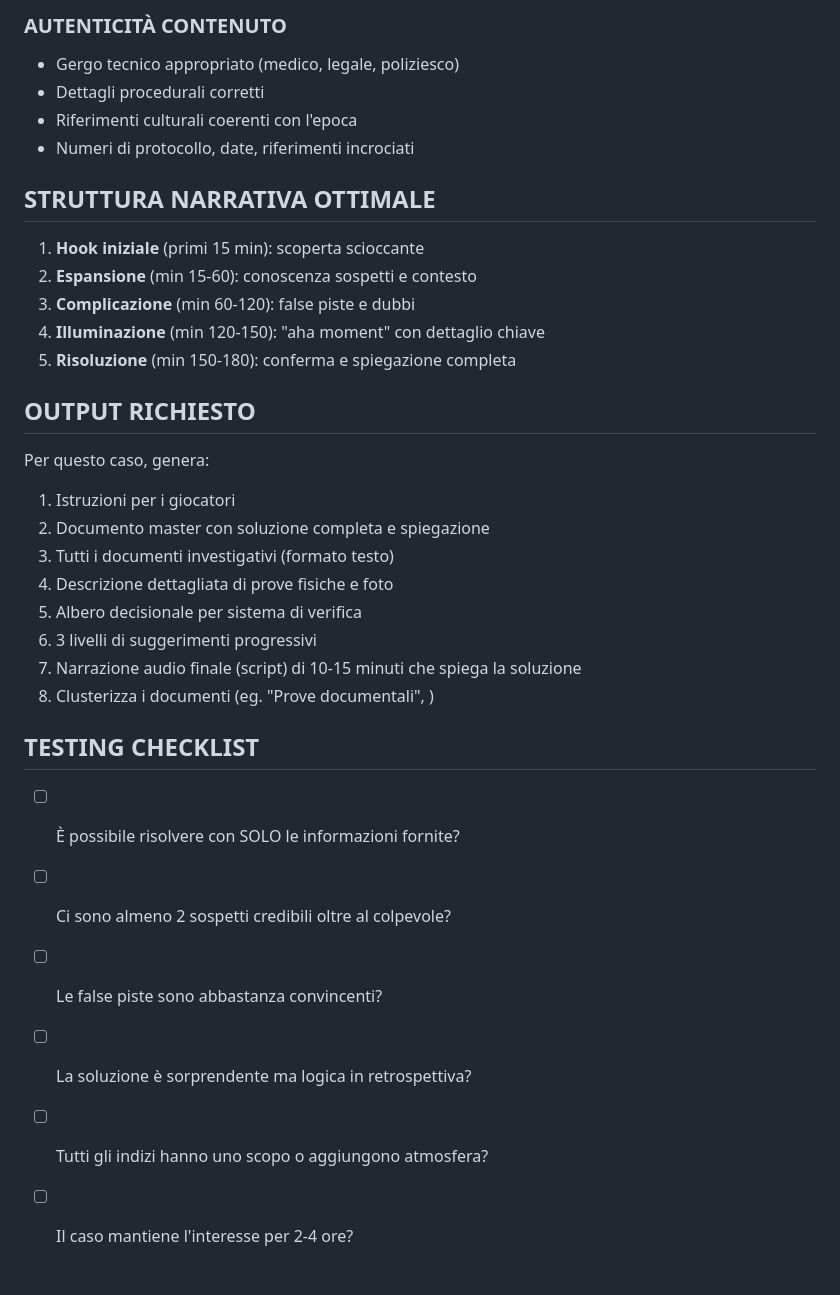
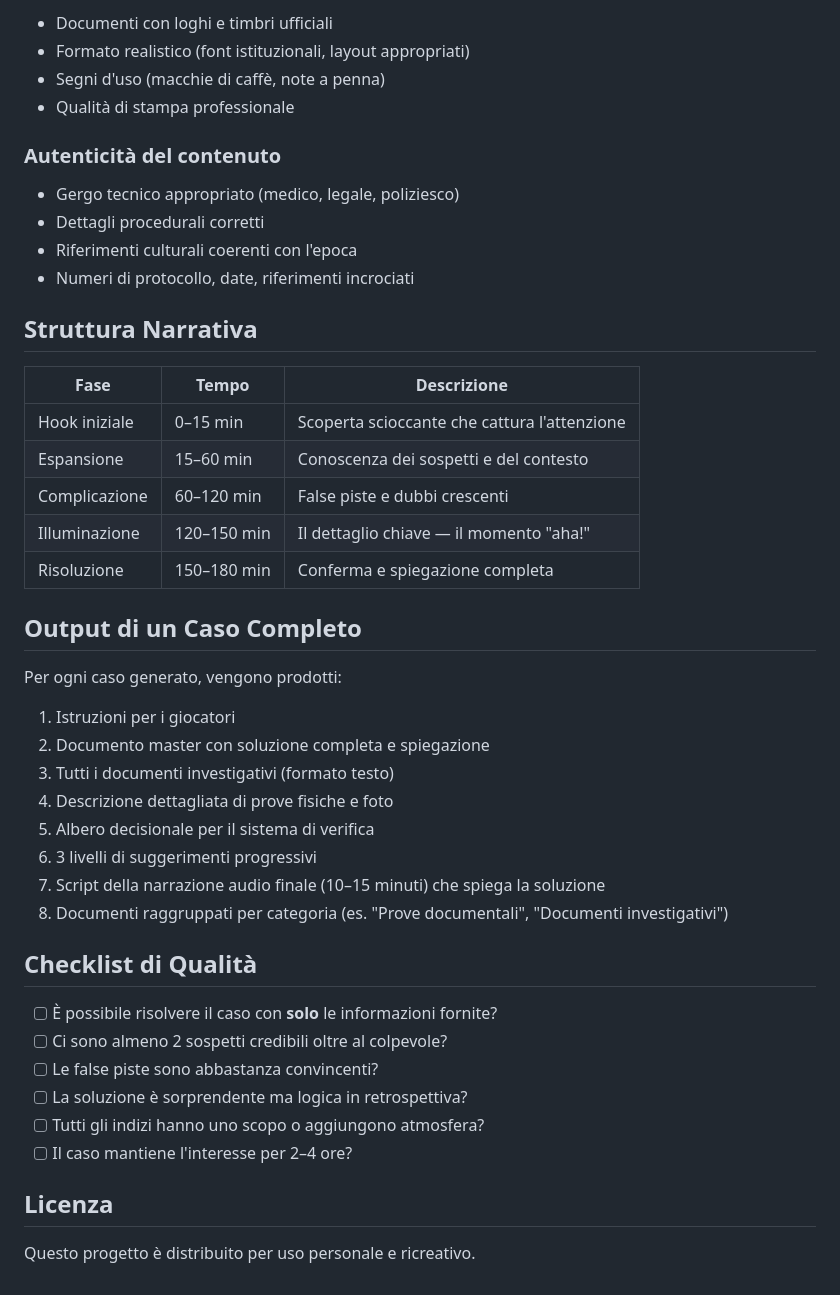
Before and after one commit to GiovanniFantini/secret-case, a Markdown page: README.md, the part around one of its changes. Rendered like a GitHub page.

```diff
--- a/README.md
+++ b/README.md
@@ -107,34 +127,48 @@ Tre domande finali a scelta multipla:
 
-### AUTENTICITÀ CONTENUTO
+- Documenti con loghi e timbri ufficiali
+- Formato realistico (font istituzionali, layout appropriati)
+- Segni d'uso (macchie di caffè, note a penna)
+- Qualità di stampa professionale
+
+### Autenticità del contenuto
+
 - Gergo tecnico appropriato (medico, legale, poliziesco)
 - Dettagli procedurali corretti
 - Riferimenti culturali coerenti con l'epoca
 - Numeri di protocollo, date, riferimenti incrociati
 
-## STRUTTURA NARRATIVA OTTIMALE
+## Struttura Narrativa
 
-1. **Hook iniziale** (primi 15 min): scoperta scioccante
-2. **Espansione** (min 15-60): conoscenza sospetti e contesto
-3. **Complicazione** (min 60-120): false piste e dubbi
-4. **Illuminazione** (min 120-150): "aha moment" con dettaglio chiave
-5. **Risoluzione** (min 150-180): conferma e spiegazione completa
+| Fase | Tempo | Descrizione |
+|------|-------|-------------|
+| Hook iniziale | 0–15 min | Scoperta scioccante che cattura l'attenzione |
+| Espansione | 15–60 min | Conoscenza dei sospetti e del contesto |
+| Complicazione | 60–120 min | False piste e dubbi crescenti |
+| Illuminazione | 120–150 min | Il dettaglio chiave — il momento "aha!" |
+| Risoluzione | 150–180 min | Conferma e spiegazione completa |
 
-## OUTPUT RICHIESTO
+## Output di un Caso Completo
 
-Per questo caso, genera:
+Per ogni caso generato, vengono prodotti:
+
 1. Istruzioni per i giocatori
 2. Documento master con soluzione completa e spiegazione
 3. Tutti i documenti investigativi (formato testo)
 4. Descrizione dettagliata di prove fisiche e foto
-5. Albero decisionale per sistema di verifica
+5. Albero decisionale per il sistema di verifica
 6. 3 livelli di suggerimenti progressivi
-7. Narrazione audio finale (script) di 10-15 minuti che spiega la soluzione
-8. Clusterizza i documenti (eg. "Prove documentali", )
+7. Script della narrazione audio finale (10–15 minuti) che spiega la soluzione
+8. Documenti raggruppati per categoria (es. "Prove documentali", "Documenti investigativi")
 
-## TESTING CHECKLIST
-- [ ] È possibile risolvere con SOLO le informazioni fornite?
+## Checklist di Qualità
+
+- [ ] È possibile risolvere il caso con **solo** le informazioni fornite?
 - [ ] Ci sono almeno 2 sospetti credibili oltre al colpevole?
 - [ ] Le false piste sono abbastanza convincenti?
 - [ ] La soluzione è sorprendente ma logica in retrospettiva?
 - [ ] Tutti gli indizi hanno uno scopo o aggiungono atmosfera?
-- [ ] Il caso mantiene l'interesse per 2-4 ore?
+- [ ] Il caso mantiene l'interesse per 2–4 ore?
+
+## Licenza
+
+Questo progetto è distribuito per uso personale e ricreativo.
```
Also changed, not shown: other parts of README.md (+85 -65 lines).
